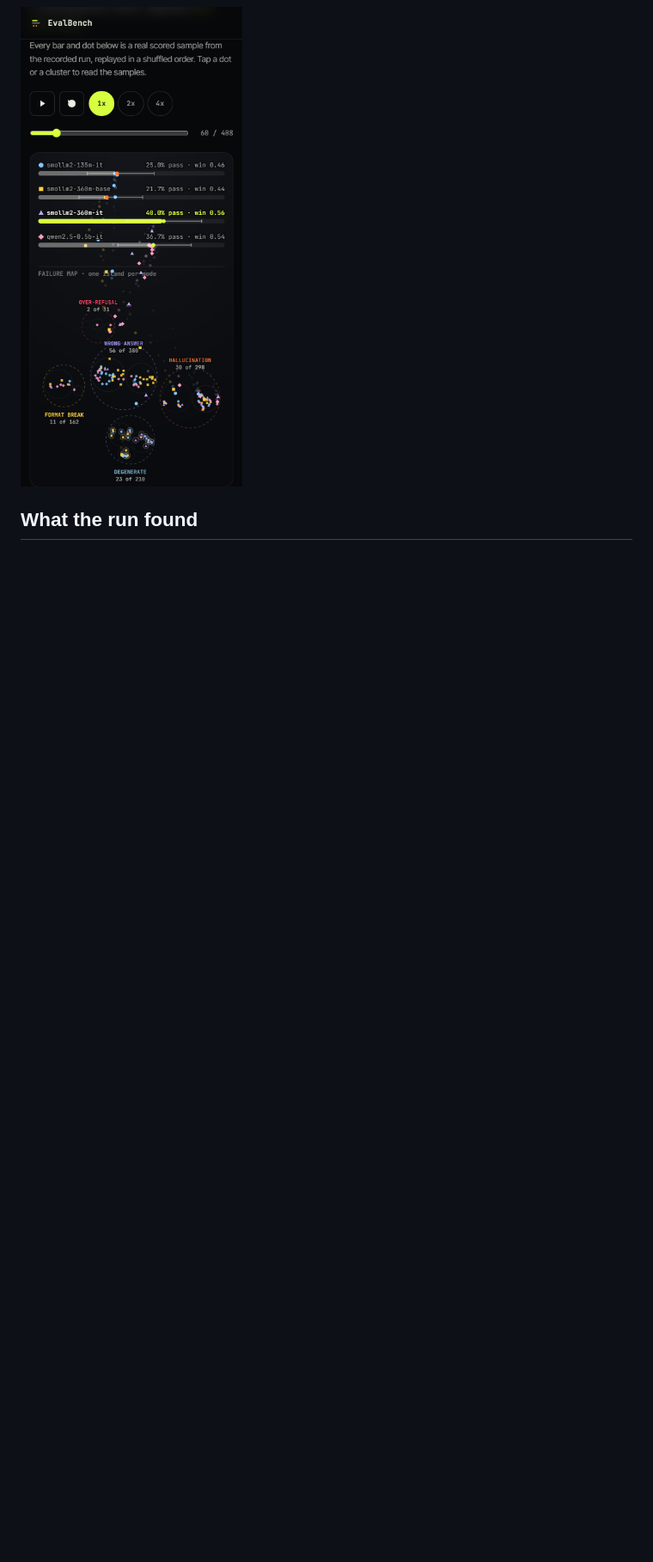
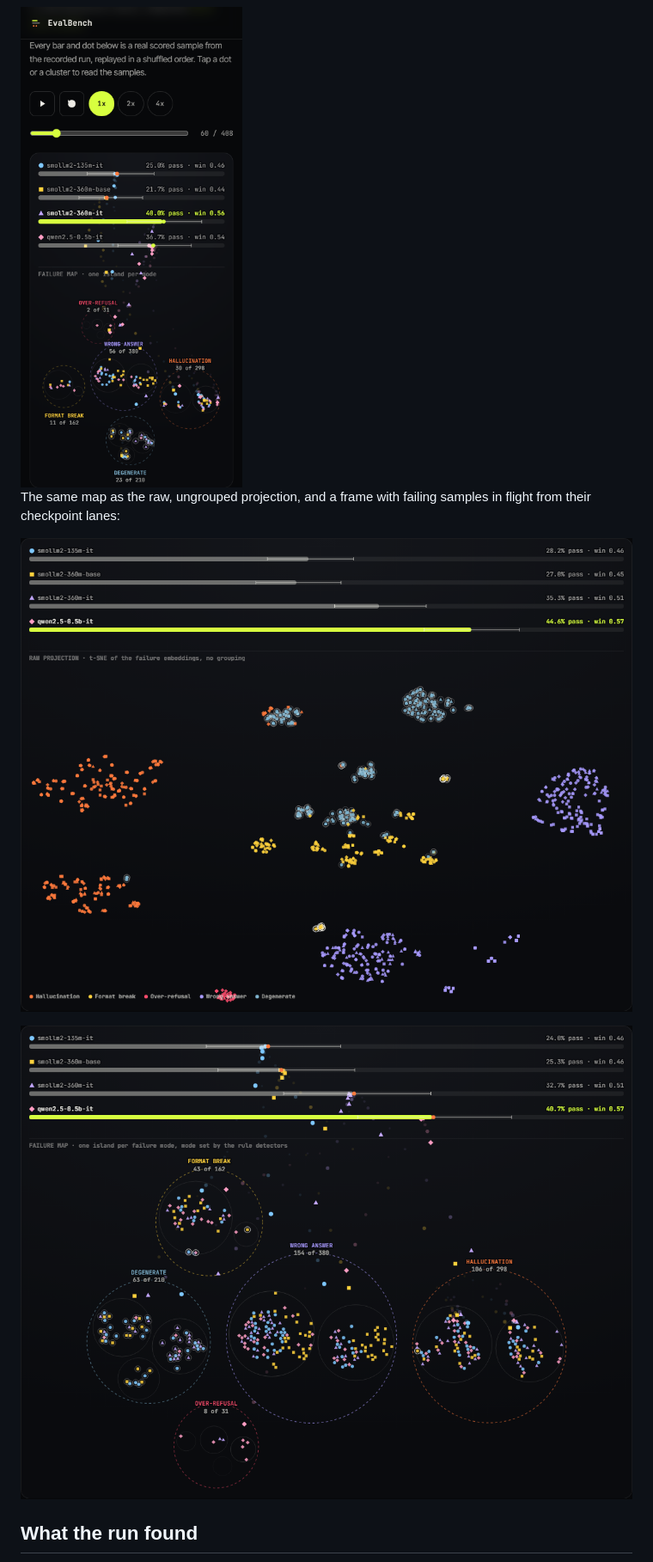
Before and after one commit to Aditya2616/EvalBench, a Markdown page: README.md, the part around one of its changes. Shown at 86% size. Drawn GitHub-style; pictures changed too: docs/assets/desktop-2b-flight.png (added), docs/assets/desktop-3b-raw.png (added); blank space fills up the shorter version.

```diff
--- a/README.md
+++ b/README.md
@@ -10,6 +10,12 @@ The `docs/` folder is a static site that replays a real recorded run (serve it w
 
 <img src="docs/assets/phone-2-replay.png" width="300" alt="Phone layout">
 
+The same map as the raw, ungrouped projection, and a frame with failing samples in flight from their checkpoint lanes:
+
+![Raw projection, desktop](docs/assets/desktop-3b-raw.png)
+
+![Samples in flight, desktop](docs/assets/desktop-2b-flight.png)
+
 ## What the run found
 
 <!-- numbers:setup -->
```
Also changed, not shown: other parts of README.md (+1 -1 lines), docs/assets/desktop-1-hero.png, docs/assets/desktop-6-diff.png, docs/assets/phone-1-hero.png, docs/assets/phone-6-diff.png, 4 other files.
